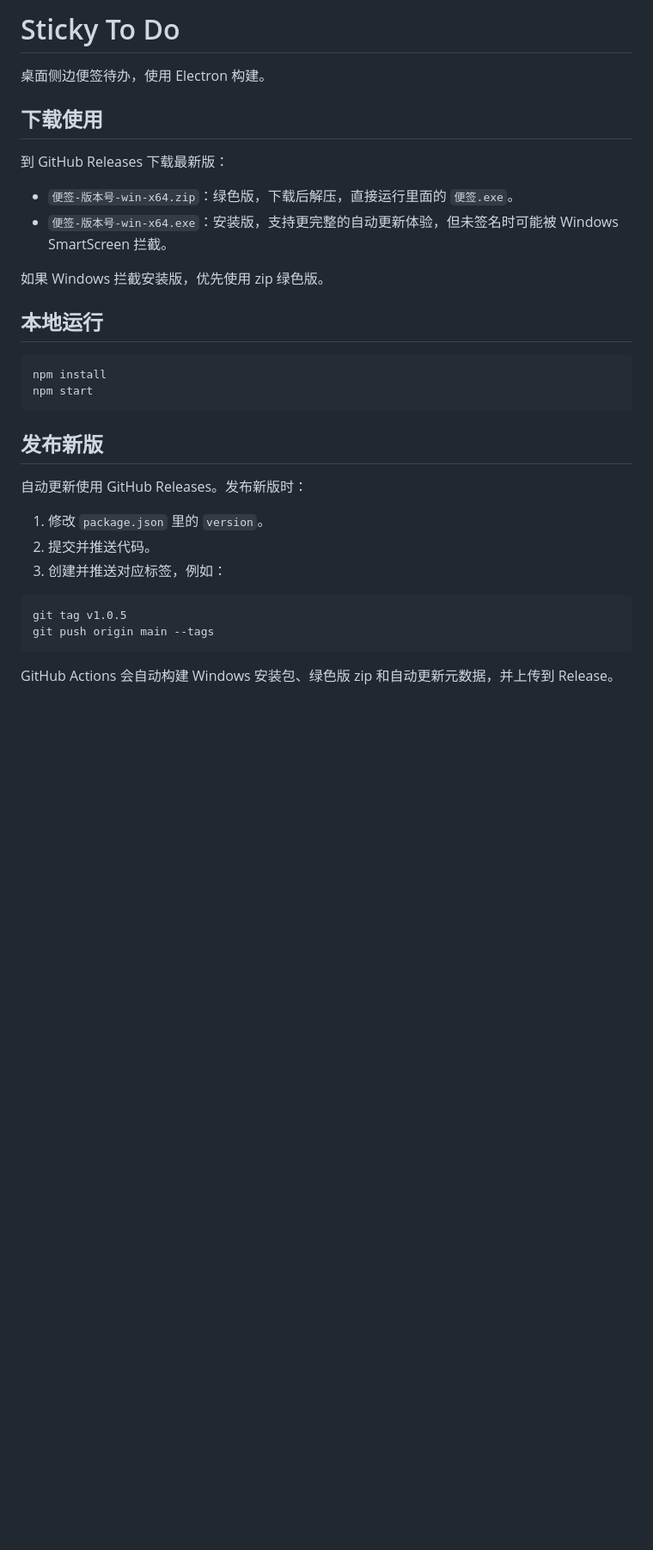
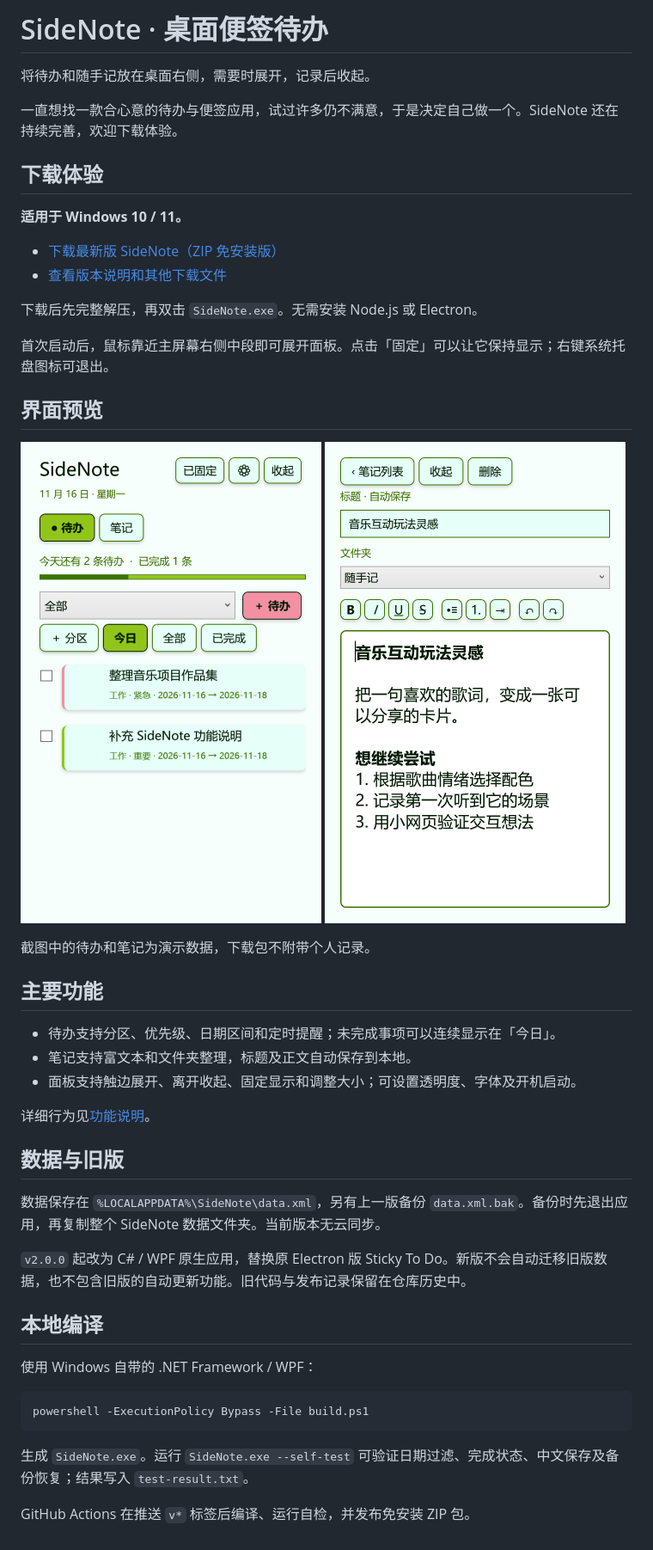
Before and after one commit to Sienna0905/sticky-to-do, a Markdown page: README.md, the part around the change. Shown at 86% size. Rendered like a GitHub page; pictures changed too: docs/note.png (added), docs/tasks.png (added); blank space fills up the shorter version.

Commit message:
Replace Electron app with native SideNote for Windows

````diff
--- a/README.md
+++ b/README.md
@@ -1,34 +1,48 @@
-# Sticky To Do
+# SideNote · 桌面便签待办
 
-桌面侧边便签待办，使用 Electron 构建。
+将待办和随手记放在桌面右侧，需要时展开，记录后收起。
 
-## 下载使用
+一直想找一款合心意的待办与便签应用，试过许多仍不满意，于是决定自己做一个。SideNote 还在持续完善，欢迎下载体验。
 
-到 GitHub Releases 下载最新版：
+## 下载体验
 
-- `便签-版本号-win-x64.zip`：绿色版，下载后解压，直接运行里面的 `便签.exe`。
-- `便签-版本号-win-x64.exe`：安装版，支持更完整的自动更新体验，但未签名时可能被 Windows SmartScreen 拦截。
+**适用于 Windows 10 / 11。**
 
-如果 Windows 拦截安装版，优先使用 zip 绿色版。
+- [下载最新版 SideNote（ZIP 免安装版）](https://github.com/Sienna0905/sticky-to-do/releases/latest/download/SideNote-Windows.zip)
+- [查看版本说明和其他下载文件](https://github.com/Sienna0905/sticky-to-do/releases/latest)
 
-## 本地运行
+下载后先完整解压，再双击 `SideNote.exe`。无需安装 Node.js 或 Electron。
 
-```bash
-npm install
-npm start
+首次启动后，鼠标靠近主屏幕右侧中段即可展开面板。点击「固定」可以让它保持显示；右键系统托盘图标可退出。
+
+## 界面预览
+
+<img src="docs/tasks.png" width="350" alt="SideNote 待办面板"> <img src="docs/note.png" width="350" alt="SideNote 笔记编辑界面">
+
+截图中的待办和笔记为演示数据，下载包不附带个人记录。
+
+## 主要功能
+
+- 待办支持分区、优先级、日期区间和定时提醒；未完成事项可以连续显示在「今日」。
+- 笔记支持富文本和文件夹整理，标题及正文自动保存到本地。
+- 面板支持触边展开、离开收起、固定显示和调整大小；可设置透明度、字体及开机启动。
+
+详细行为见[功能说明](docs/功能说明.md)。
+
+## 数据与旧版
+
+数据保存在 `%LOCALAPPDATA%\SideNote\data.xml`，另有上一版备份 `data.xml.bak`。备份时先退出应用，再复制整个 SideNote 数据文件夹。当前版本无云同步。
+
+`v2.0.0` 起改为 C# / WPF 原生应用，替换原 Electron 版 Sticky To Do。新版不会自动迁移旧版数据，也不包含旧版的自动更新功能。旧代码与发布记录保留在仓库历史中。
+
+## 本地编译
+
+使用 Windows 自带的 .NET Framework / WPF：
+
+```powershell
+powershell -ExecutionPolicy Bypass -File build.ps1
 ```
 
-## 发布新版
+生成 `SideNote.exe`。运行 `SideNote.exe --self-test` 可验证日期过滤、完成状态、中文保存及备份恢复；结果写入 `test-result.txt`。
 
-自动更新使用 GitHub Releases。发布新版时：
-
-1. 修改 `package.json` 里的 `version`。
-2. 提交并推送代码。
-3. 创建并推送对应标签，例如：
-
-```bash
-git tag v1.0.5
-git push origin main --tags
-```
-
-GitHub Actions 会自动构建 Windows 安装包、绿色版 zip 和自动更新元数据，并上传到 Release。
+GitHub Actions 在推送 `v*` 标签后编译、运行自检，并发布免安装 ZIP 包。
````
Also changed, not shown: RELEASE_NOTES.md (added, +9 -0 lines), docs/功能说明.md (added, +49 -0 lines), assets/icon-embedded.png (added), assets/icon.png, 12 other files.
